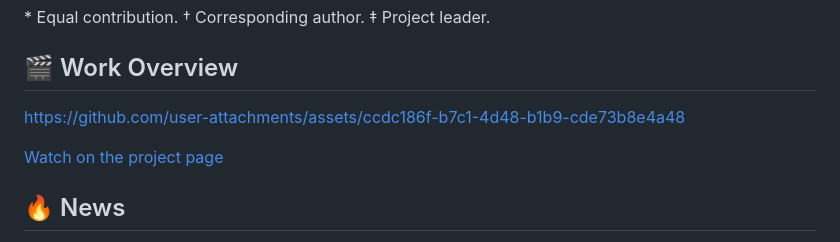
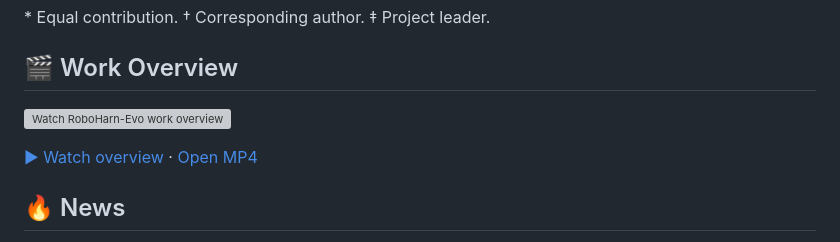
Before and after one commit to RUCKBReasoning/RoboHarn-Evo, a Markdown page: README.md, the part around the change. GitHub-like rendering; folded sections open; grey boxes are pictures that could not be loaded.

Commit message:
Use a stable public player for the work overview

```diff
--- a/README.md
+++ b/README.md
@@ -32,9 +32,9 @@
 
 ## 🎬 Work Overview
 
-https://github.com/user-attachments/assets/ccdc186f-b7c1-4d48-b1b9-cde73b8e4a48
+[![Watch RoboHarn-Evo work overview](https://ruckbreasoning.github.io/RoboHarn-Evo/assets/images/work-overview-poster.png?v=fa3df137311e)](https://ruckbreasoning.github.io/RoboHarn-Evo/#story)
 
-[Watch on the project page](https://ruckbreasoning.github.io/RoboHarn-Evo/#story)
+[▶ Watch overview](https://ruckbreasoning.github.io/RoboHarn-Evo/#story) · [Open MP4](https://ruckbreasoning.github.io/RoboHarn-Evo/assets/videos/RoboHarn-Evo_work_overview.mp4?v=fa3df137311e)
 
 ## 🔥 News
 
```
